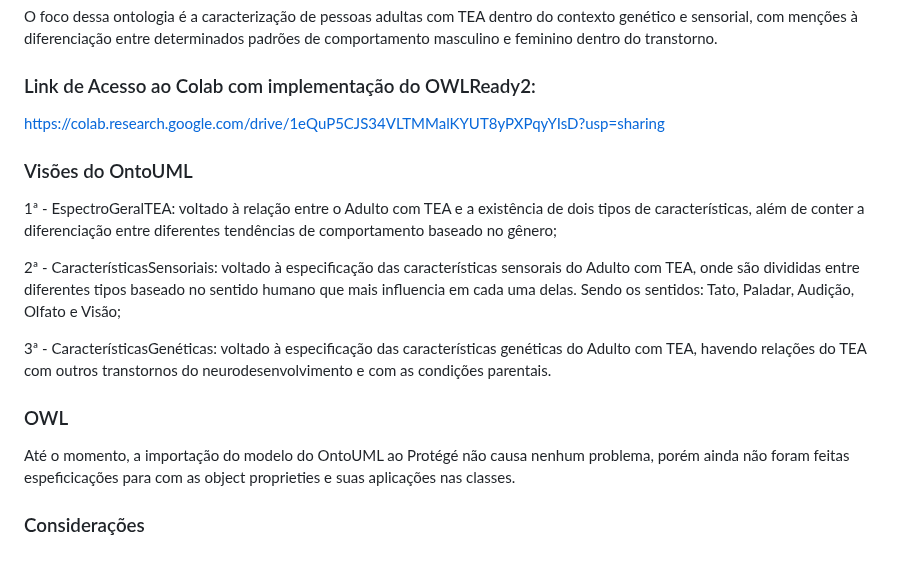
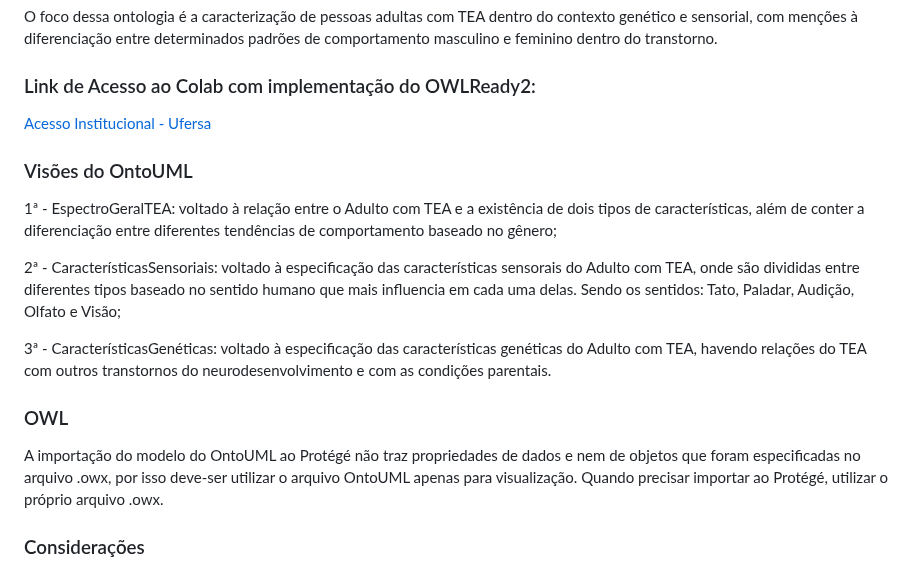
Before and after one commit to lryanborges/ASD-Ontology, a Markdown page: README.md, the part around one of its changes. Rendered like a GitHub page.

```diff
--- a/README.md
+++ b/README.md
@@ -6,7 +6,7 @@
 O foco dessa ontologia é a caracterização de pessoas adultas com TEA dentro do contexto genético e sensorial, com menções à diferenciação entre determinados padrões de comportamento masculino e feminino dentro do transtorno.
 
 <h3>Link de Acesso ao Colab com implementação do OWLReady2: </h3>
-<a href="https://colab.research.google.com/drive/1eQuP5CJS34VLTMMalKYUT8yPXPqyYIsD?usp=sharing">https://colab.research.google.com/drive/1eQuP5CJS34VLTMMalKYUT8yPXPqyYIsD?usp=sharing</a>
+<a href="https://colab.research.google.com/drive/1eQuP5CJS34VLTMMalKYUT8yPXPqyYIsD?usp=sharing">Acesso Institucional - Ufersa</a>
 
 <h3>Visões do OntoUML</h3>
 
@@ -17,7 +17,7 @@ O foco dessa ontologia é a caracterização de pessoas adultas com TEA dentro d
 3ª - CaracterísticasGenéticas: voltado à especificação das características genéticas do Adulto com TEA, havendo relações do TEA com outros transtornos do neurodesenvolvimento e com as condições parentais.
 
 <h3>OWL</h3>
-Até o momento, a importação do modelo do OntoUML ao Protégé não causa nenhum problema, porém ainda não foram feitas espeficicações para com as object proprieties e suas aplicações nas classes.
+A importação do modelo do OntoUML ao Protégé não traz propriedades de dados e nem de objetos que foram especificadas no arquivo .owx, por isso deve-ser utilizar o arquivo OntoUML apenas para visualização. Quando precisar importar ao Protégé, utilizar o próprio arquivo .owx.
 
 <h3>Considerações</h3>
 
```
Also changed, not shown: other parts of README.md (+8 -12 lines).
